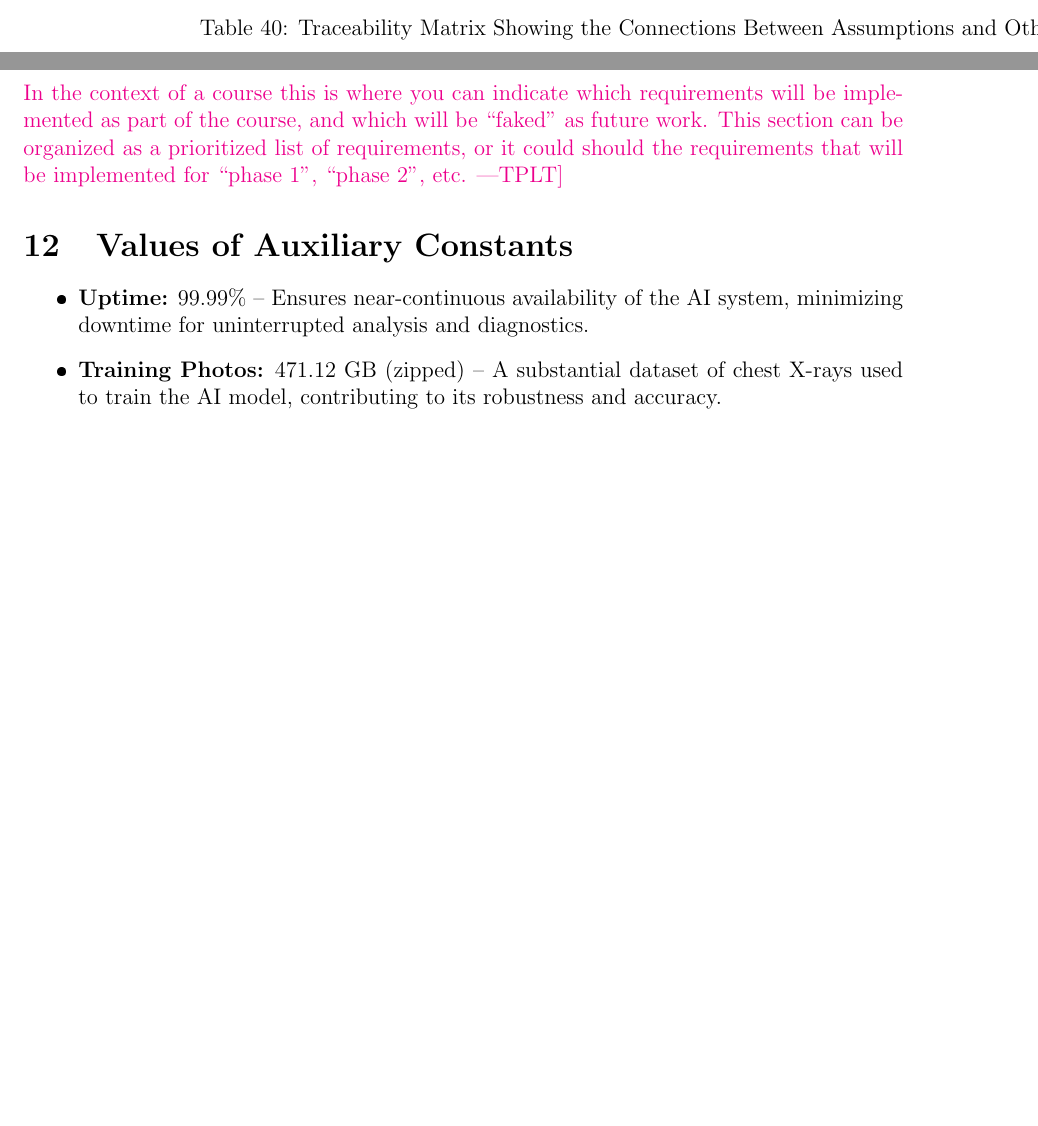
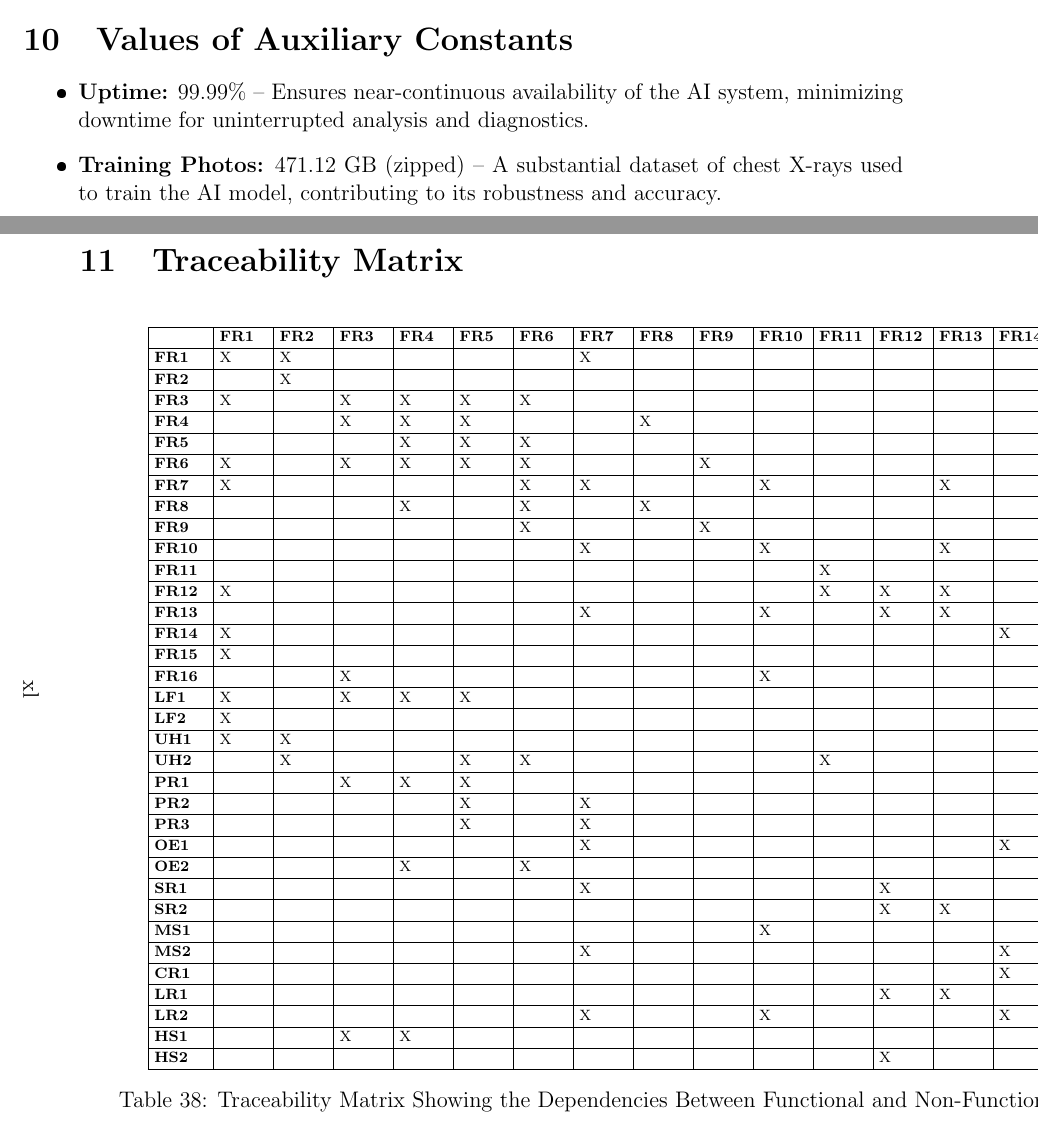
Before and after one commit to RezaJodeiri/CXR-Capstone, a LaTeX document (docs/SRS/SRS.tex): two parts of pages 43 and 44 of 47 before the commit and two parts of pages 40 and 41 of 44 after it, joined at a grey line, cut so that both start at the same text, the shorter picture padded with empty space. The pictures show the PDF file docs/SRS/SRS.pdf that the author committed with the source.

Commit message:
doc: Add tracebality matrix

```diff
--- a/docs/SRS/SRS.tex
+++ b/docs/SRS/SRS.tex
@@ -739,7 +739,7 @@ Neuralanalyzer's system is composed of 3 main sub-systems:
 \hline
 \textbf{Priority} & High \\
 \hline
-\textbf{Traceability} & R\refstepcounter{reqnum}\thereqnum \label{R_XrayCopy} \\
+\textbf{Traceability} & MS2, OE1, FR1 (image upload), FR3 (analysis) \\
 \hline
 \end{tabular}
 \caption{Functional Requirement FR14}
@@ -1548,86 +1526,86 @@ the assumptions.
 \afterpage{
 \begin{landscape}
-\begin{table}[h!]
-\centering
-\begin{tabular}{|c|c|c|c|c|c|c|c|c|c|c|c|c|c|c|c|c|c|c|c|}
-\hline
-	& \aref{A_OnlyThermalEnergy}& \aref{A_hcoeff}& \aref{A_mixed}& \aref{A_tpcm}& \aref{A_const_density}& \aref{A_const_C}& \aref{A_Newt_coil}& \aref{A_tcoil}& \aref{A_tlcoil}& \aref{A_Newt_pcm}& \aref{A_charge}& \aref{A_InitTemp}& \aref{A_OpRangePCM}& \aref{A_OpRange}& \aref{A_htank}& \aref{A_int_heat}& \aref{A_vpcm}& \aref{A_PCM_state}& \aref{A_Pressure} \\
-\hline
-\tref{T_COE}        & X& & & & & & & & & & & & & & & & & & \\ \hline
-\tref{T_SHE}        & & & & & & & & & & & & & & & & & & & \\ \hline
-\tref{T_LHE}        & & & & & & & & & & & & & & & & & & & \\ \hline
-\dref{NL}           & & X& & & & & & & & & & & & & & & & & \\ \hline
-\dref{ROCT}         & & & X& X& X& X& & & & & & & & & & & & & \\ \hline
-\ddref{FluxCoil}    & & & & & & & X& X& X& & & & & & & & & & \\ \hline
-\ddref{FluxPCM}     & & & X& X& & & & & & X& & & & & & & & & \\ \hline
-\ddref{D_HOF}       & & & & & & & & & & & & & & & & & & & \\ \hline
-\ddref{D_MF}        & & & & & & & & & & & & & & & & & & & \\ \hline
-\iref{ewat}         & & & & & & & & & & & X& X& & X& X& X& & & X \\ \hline
-\iref{epcm}         & & & & & & & & & & & & X& X& & & X& X& X& \\ \hline
-\iref{I_HWAT}       & & & & & & & & & & & & & & X& & & & & X \\ \hline
-\iref{I_HPCM}       & & & & & & & & & & & & & X& & & & & X & \\ \hline
-\lcref{LC_tpcm}     & & & & X& & & & & & & & & & & & & & & \\ \hline
-\lcref{LC_tcoil}    & & & & & & & & X& & & & & & & & & & & \\ \hline
-\lcref{LC_tlcoil}   & & & & & & & & & X& & & & & & & & & & \\ \hline
-\lcref{LC_charge}   & & & & & & & & & & & X& & & & & & & & \\ \hline
-\lcref{LC_InitTemp} & & & & & & & & & & & & X& & & & & & & \\ \hline
-\lcref{LC_htank}    & & & & & & & & & & & & & & & X& & & & \\
-\hline
-\end{tabular}
-\caption{Traceability Matrix Showing the Connections Between Assumptions and Other Items}
-\label{Table:A_trace}
+\section{Traceability Matrix}
+\begin{table}[h!]
+\centering
+\scriptsize
+\setlength{\tabcolsep}{3pt} % Adjust the column separation to make it tighter
+\renewcommand{\arraystretch}{1.15} % Adjust row height for a tighter fit
+\begin{tabular}{|p{1cm}|p{0.9cm}|p{0.9cm}|p{0.9cm}|p{0.9cm}|p{0.9cm}|p{0.9cm}|p{0.9cm}|p{0.9cm}|p{0.9cm}|p{0.9cm}|p{0.9cm}|p{0.9cm}|p{0.9cm}|p{0.9cm}|p{0.9cm}|p{0.9cm}|}
+\hline
+    & \textbf{FR1} & \textbf{FR2} & \textbf{FR3} & \textbf{FR4} & \textbf{FR5} & \textbf{FR6} & \textbf{FR7} & \textbf{FR8} & \textbf{FR9} & \textbf{FR10} & \textbf{FR11} & \textbf{FR12} & \textbf{FR13} & \textbf{FR14} & \textbf{FR15} & \textbf{FR16} \\
+\hline
+\textbf{FR1} & X & X & & & & & X & & & & & & & & & \\
+\hline
+\textbf{FR2} & & X & & & & & & & & & & & & & & X \\
+\hline
+\textbf{FR3} & X & & X & X & X & X & & & & & & & & & & X \\
+\hline
+\textbf{FR4} & & & X & X & X & & & X & & & & & & & & \\
+\hline
+\textbf{FR5} & & & & X & X & X & & & & & & & & & X & \\
+\hline
+\textbf{FR6} & X & & X & X & X & X & & & X & & & & & & & \\
+\hline
+\textbf{FR7} & X & & & & & X & X & & & X & & & X & & & \\
+\hline
+\textbf{FR8} & & & & X & & X & & X & & & & & & & & \\
+\hline
+\textbf{FR9} & & & & & & X & & & X & & & & & & & \\
+\hline
+\textbf{FR10} & & & & & & & X & & & X & & & X & & & X \\
+\hline
+\textbf{FR11} & & & & & & & & & & & X & & & & & \\
+\hline
+\textbf{FR12} & X & & & & & & & & & & X & X & X & & & \\
+\hline
+\textbf{FR13} & & & & & & & X & & & X & & X & X & & & \\
+\hline
+\textbf{FR14} & X & & & & & & & & & & & & & X & & \\
+\hline
+\textbf{FR15} & X & & & & & & & & & & & & & & X & \\
+\hline
+\textbf{FR16} & & & X & & & & & & & X & & & & & X & X \\
+\hline
+\textbf{LF1} & X & & X & X & X & & & & & & & & & & & \\
+\hline
+\textbf{LF2} & X & & & & & & & & & & & & & & & \\
+\hline
+\textbf{UH1} & X & X & & & & & & & & & & & & & & \\
+\hline
+\textbf{UH2} & & X & & & X & X & & & & & X & & & & & \\
+\hline
+\textbf{PR1} & & & X & X & X & & & & & & & & & & & \\
+\hline
+\textbf{PR2} & & & & & X & & X & & & & & & & & & \\
+\hline
+\textbf{PR3} & & & & & X & & X & & & & & & & & & \\
+\hline
+\textbf{OE1} & & & & & & & X & & & & & & & X & & \\
+\hline
+\textbf{OE2} & & & & X & & X & & & & & & & & & & \\
+\hline
+\textbf{SR1} & & & & & & & X & & & & & X & & & & \\
+\hline
+\textbf{SR2} & & & & & & & & & & & & X & X & & & \\
+\hline
+\textbf{MS1} & & & & & & & & & & X & & & & & & X \\
+\hline
+\textbf{MS2} & & & & & & & X & & & & & & & X & & X \\
+\hline
+\textbf{CR1} & & & & & & & & & & & & & & X & & \\
+\hline
+\textbf{LR1} & & & & & & & & & & & & X & X & & & \\
+\hline
+\textbf{LR2} & & & & & & & X & & & X & & & & X & X & \\
+\hline
+\textbf{HS1} & & & X & X & & & & & & & & & & & & \\
+\hline
+\textbf{HS2} & & & & & & & & & & & & X & & & & \\
+\hline
+\end{tabular}
+\caption{Traceability Matrix Showing the Dependencies Between Functional and Non-Functional Requirements}
+\label{Table:Traceability}
 \end{table}
 \end{landscape}
 }
-
-\begin{table}[h!]
-\centering
-\begin{tabular}{|c|c|c|c|c|c|c|c|c|c|c|c|c|c|c|c|c|c|c|c|c|c|c|c|}
-\hline
-	& \tref{T_COE}& \tref{T_SHE}& \tref{T_LHE}& \dref{NL}& \dref{ROCT} & \ddref{FluxCoil}& \ddref{FluxPCM} & \ddref{D_HOF}& \ddref{D_MF}& \iref{ewat}& \iref{epcm}& \iref{I_HWAT}& \iref{I_HPCM} \\
-\hline
-\tref{T_COE}     & & & & & & & & & & & & & \\ \hline
-\tref{T_SHE}     & & & X& & & & & & & & & & \\ \hline
-\tref{T_LHE}     & & & & & & & & & & & & & \\ \hline
-\dref{NL}        & & & & & & & & & & & & & \\ \hline
-\dref{ROCT}      & X& & & & & & & & & & & & \\ \hline
-\ddref{FluxCoil} & & & & X& & & & & & & & & \\ \hline
-\ddref{FluxPCM}  & & & & X& & & & & & & & & \\ \hline
-\ddref{D_HOF}    & & & & & & & & & & & & & \\ \hline
-\ddref{D_MF}     & & & & & & & & X& & & & & \\ \hline
-\iref{ewat}      & & & & & X& X& X& & & & X& & \\ \hline
-\iref{epcm}      & & & & & X& & X& & X& X& & & X \\ \hline
-\iref{I_HWAT}    & & X& & & & & & & & & & & \\ \hline
-\iref{I_HPCM}    & & X& X& & & & X& X& X& & X& & \\
-\hline
-\end{tabular}
-\caption{Traceability Matrix Showing the Connections Between Items of Different Sections}
-\label{Table:trace}
-\end{table}
-
-\begin{table}[h!]
-\centering
-\begin{tabular}{|c|c|c|c|c|c|c|c|}
-\hline
-	& \iref{ewat}& \iref{epcm}& \iref{I_HWAT}& \iref{I_HPCM}& \ref{sec_DataConstraints}& \rref{R_RawInputs}& \rref{R_MassInputs} \\
-\hline
-\iref{ewat}            & & X& & & & X& X \\ \hline
-\iref{epcm}            & X& & & X& & X& X \\ \hline
-\iref{I_HWAT}          & & & & & & X& X \\ \hline
-\iref{I_HPCM}          & & X& & & & X& X \\ \hline
-\rref{R_RawInputs}     & & & & & & & \\ \hline
-\rref{R_MassInputs}    & & & & & & X& \\ \hline
-\rref{R_CheckInputs}   & & & & & X& & \\ \hline
-\rref{R_OutputInputs}  & X& X& & & & X& X \\ \hline
-\rref{R_TempWater}     & X& & & & & & \\ \hline
-\rref{R_TempPCM}       & & X& & & & & \\ \hline
-\rref{R_EnergyWater}   & & & X& & & & \\ \hline
-\rref{R_EnergyPCM}     & & & & X& & & \\ \hline
-\rref{R_VerifyOutput}  & & & X& X& & & \\ \hline
-\rref{R_timeMeltBegin} & & X& & & & & \\ \hline
-\rref{R_timeMeltEnd}   & & X& & & & & \\
-\hline
-\end{tabular}
-\caption{Traceability Matrix Showing the Connections Between Requirements and Instance Models}
-\label{Table:R_trace}
-\end{table}
@@ -1670,9 +1612,3 @@ instance models, requirements, and data constraints on each other.
-  the requirements will be implemented.  In the context of a course  this is
-  where you can indicate which requirements will be implemented as part of the
-  course, and which will be ``faked'' as future work.  This section can be
-  organized as a prioritized list of requirements, or it could should the
-  requirements that will be implemented for ``phase 1'', ``phase 2'', etc.}
-
 \section{Values of Auxiliary Constants}
 
 \begin{itemize}
```
Also changed, not shown: docs/SRS/SRS.pdf, docs/SRS/SRS.tex (152 more changed lines).
